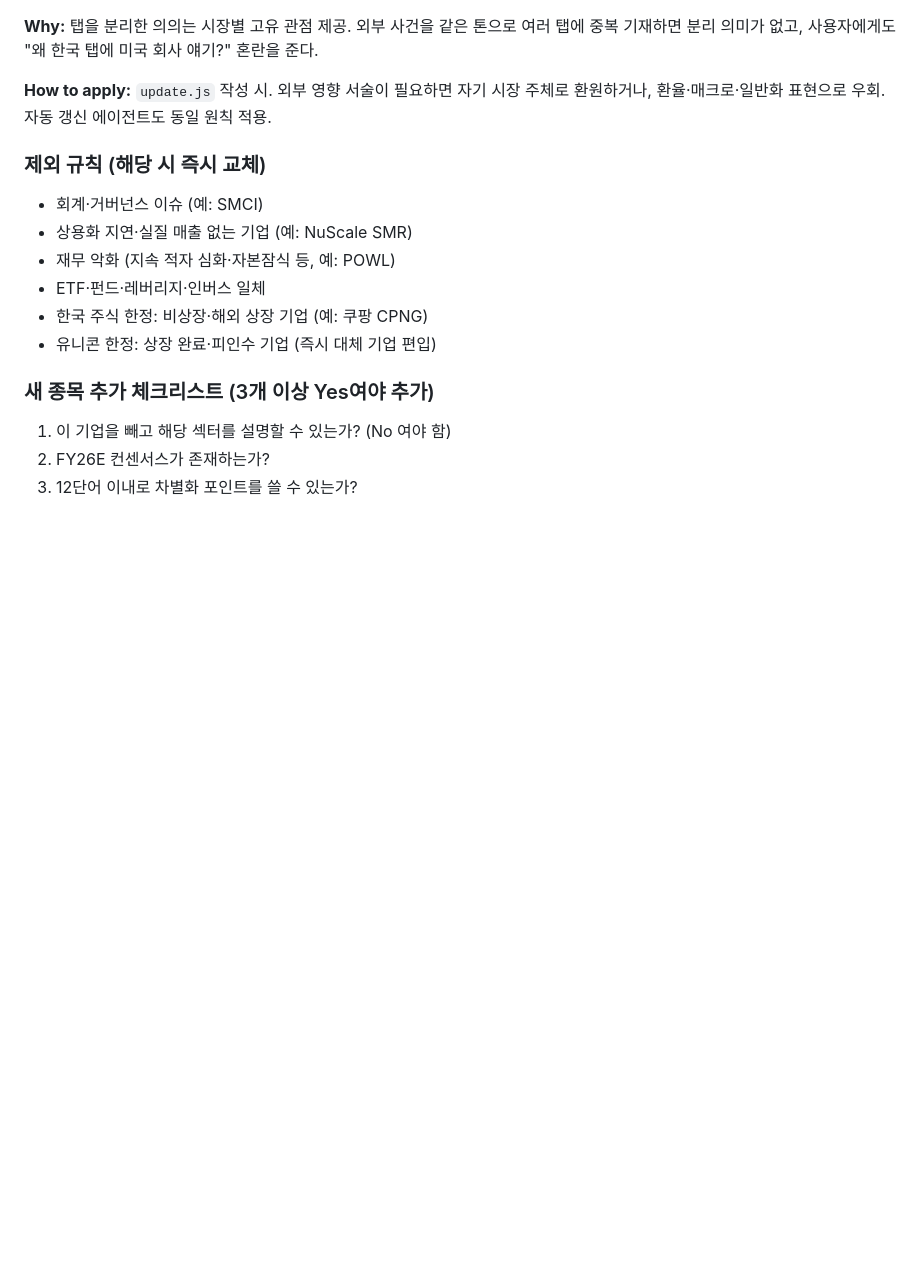
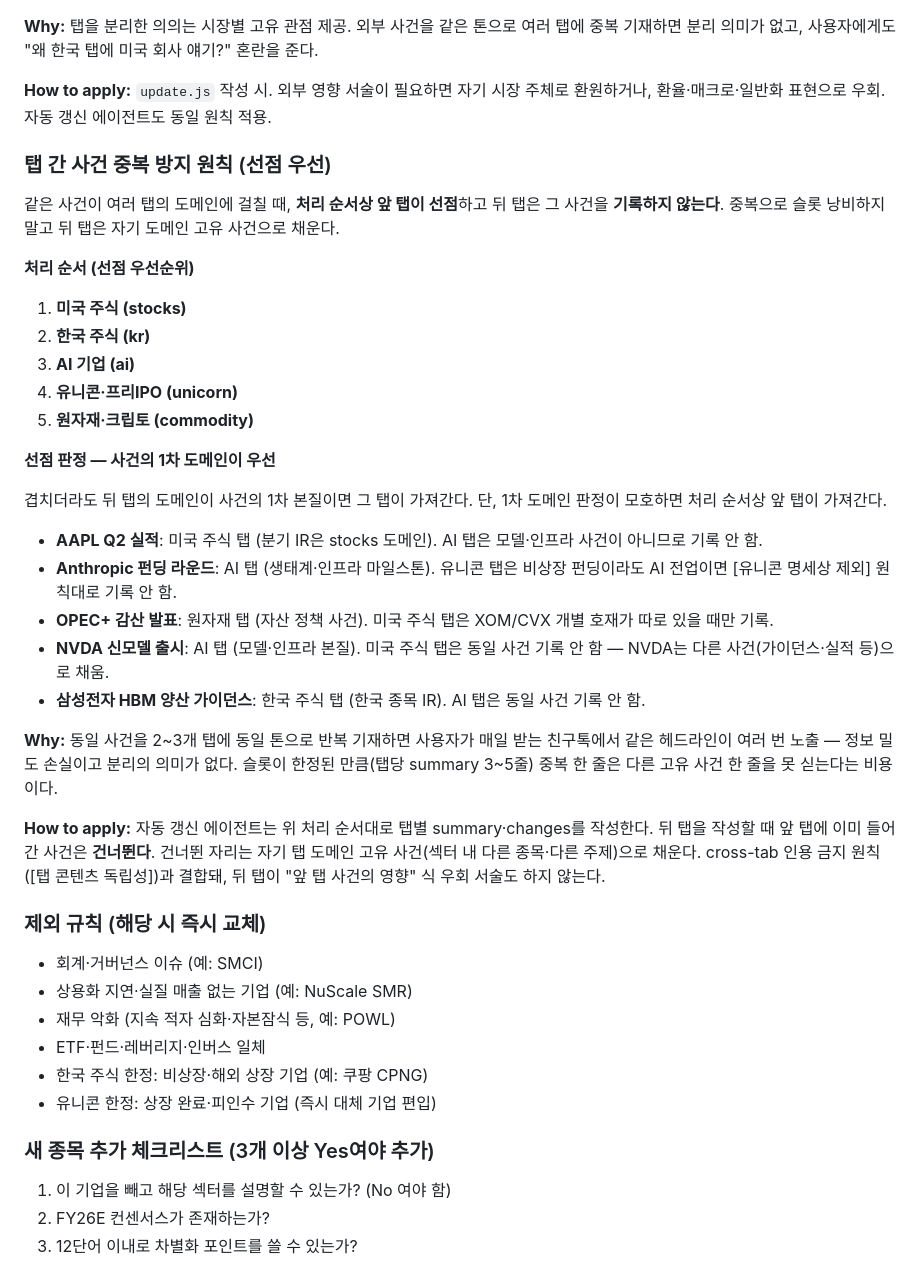
Before and after one commit to rookiejj/ai-investment, a Markdown page: CLAUDE.md, the part around the change. Rendered like a GitHub page; blank space fills up the shorter version.

Commit message:
탭 간 사건 중복 방지 원칙 추가 — stocks→kr→ai→unicorn→commodity 선점 순서
같은 사건이 여러 탭 도메인에 걸칠 때 처리 순서상 앞 탭이 선점하고
뒤 탭은 기록 안 함. 슬롯은 자기 도메인 고유 사건으로 채움.

Co-Authored-By: Claude Opus 4.7 <noreply@anthropic.com>

```diff
--- a/CLAUDE.md
+++ b/CLAUDE.md
@@ -68,6 +68,32 @@ ai-investment/
 **Why:** 탭을 분리한 의의는 시장별 고유 관점 제공. 외부 사건을 같은 톤으로 여러 탭에 중복 기재하면 분리 의미가 없고, 사용자에게도 "왜 한국 탭에 미국 회사 얘기?" 혼란을 준다.
 
 **How to apply:** `update.js` 작성 시. 외부 영향 서술이 필요하면 자기 시장 주체로 환원하거나, 환율·매크로·일반화 표현으로 우회. 자동 갱신 에이전트도 동일 원칙 적용.
+
+### 탭 간 사건 중복 방지 원칙 (선점 우선)
+
+같은 사건이 여러 탭의 도메인에 걸칠 때, **처리 순서상 앞 탭이 선점**하고 뒤 탭은 그 사건을 **기록하지 않는다**. 중복으로 슬롯 낭비하지 말고 뒤 탭은 자기 도메인 고유 사건으로 채운다.
+
+**처리 순서 (선점 우선순위)**
+
+1. **미국 주식 (stocks)**
+2. **한국 주식 (kr)**
+3. **AI 기업 (ai)**
+4. **유니콘·프리IPO (unicorn)**
+5. **원자재·크립토 (commodity)**
+
+**선점 판정 — 사건의 1차 도메인이 우선**
+
+겹치더라도 뒤 탭의 도메인이 사건의 1차 본질이면 그 탭이 가져간다. 단, 1차 도메인 판정이 모호하면 처리 순서상 앞 탭이 가져간다.
+
+- **AAPL Q2 실적**: 미국 주식 탭 (분기 IR은 stocks 도메인). AI 탭은 모델·인프라 사건이 아니므로 기록 안 함.
+- **Anthropic 펀딩 라운드**: AI 탭 (생태계·인프라 마일스톤). 유니콘 탭은 비상장 펀딩이라도 AI 전업이면 [유니콘 명세상 제외] 원칙대로 기록 안 함.
+- **OPEC+ 감산 발표**: 원자재 탭 (자산 정책 사건). 미국 주식 탭은 XOM/CVX 개별 호재가 따로 있을 때만 기록.
+- **NVDA 신모델 출시**: AI 탭 (모델·인프라 본질). 미국 주식 탭은 동일 사건 기록 안 함 — NVDA는 다른 사건(가이던스·실적 등)으로 채움.
+- **삼성전자 HBM 양산 가이던스**: 한국 주식 탭 (한국 종목 IR). AI 탭은 동일 사건 기록 안 함.
+
+**Why:** 동일 사건을 2~3개 탭에 동일 톤으로 반복 기재하면 사용자가 매일 받는 친구톡에서 같은 헤드라인이 여러 번 노출 — 정보 밀도 손실이고 분리의 의미가 없다. 슬롯이 한정된 만큼(탭당 summary 3~5줄) 중복 한 줄은 다른 고유 사건 한 줄을 못 싣는다는 비용이다.
+
+**How to apply:** 자동 갱신 에이전트는 위 처리 순서대로 탭별 summary·changes를 작성한다. 뒤 탭을 작성할 때 앞 탭에 이미 들어간 사건은 **건너뛴다**. 건너뛴 자리는 자기 탭 도메인 고유 사건(섹터 내 다른 종목·다른 주제)으로 채운다. cross-tab 인용 금지 원칙([탭 콘텐츠 독립성])과 결합돼, 뒤 탭이 "앞 탭 사건의 영향" 식 우회 서술도 하지 않는다.
 
 ### 제외 규칙 (해당 시 즉시 교체)
 
```
